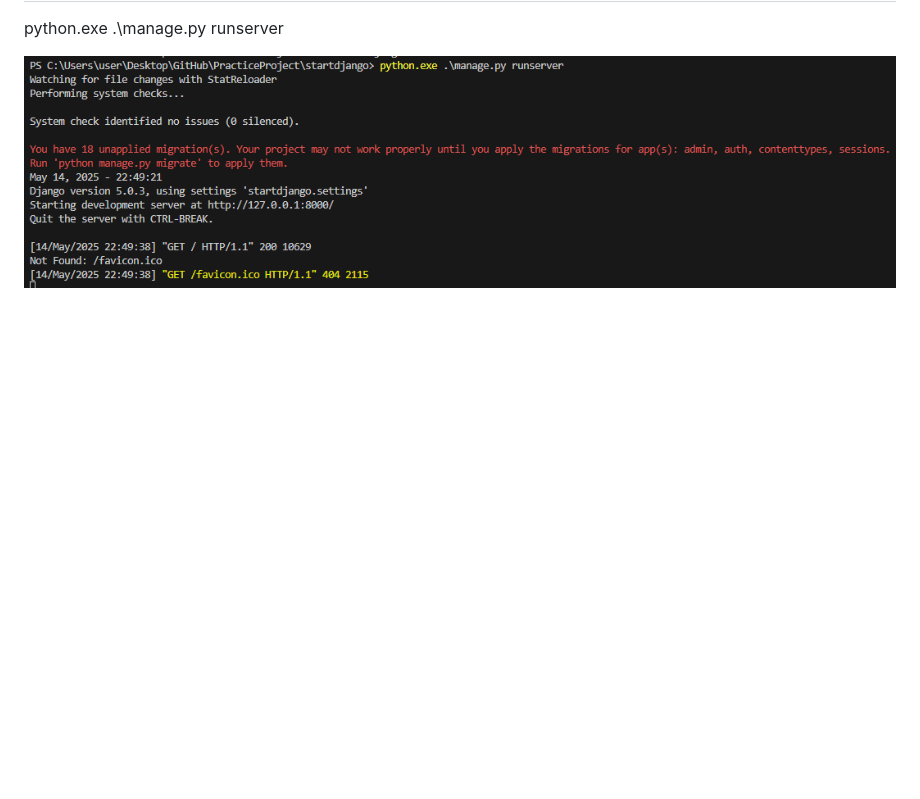
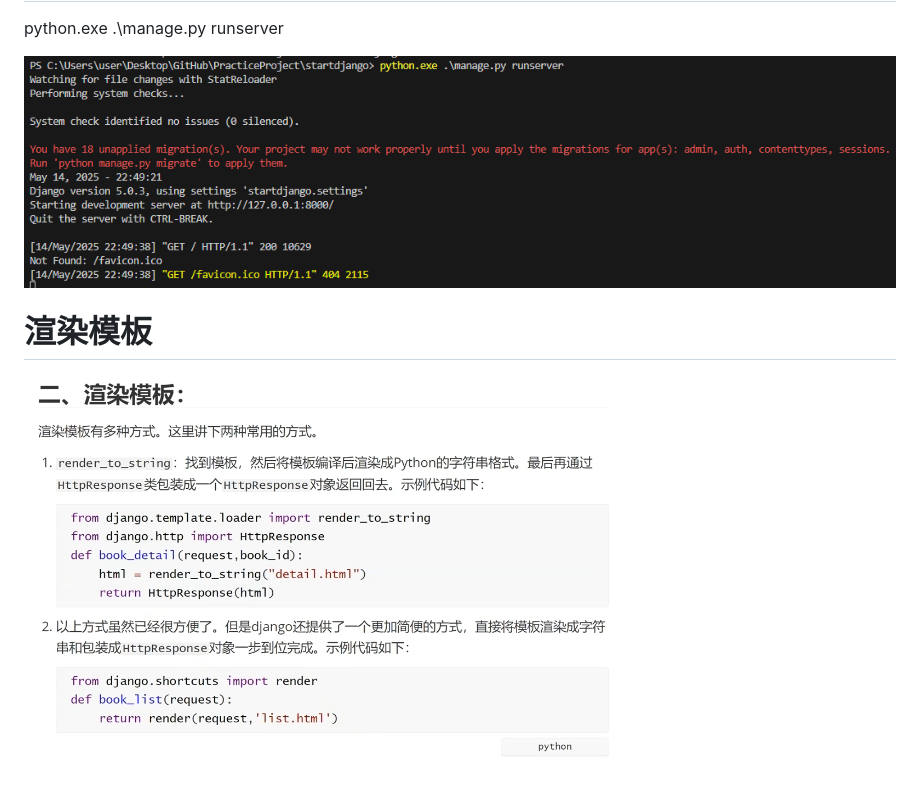
Before and after one commit to LettuceLu751103/PracticeProject, a Markdown page: Note.MD, the part around the change. Drawn GitHub-style; pictures changed too: image-4.png (added); blank space fills up the shorter version.

```diff
--- a/Note.MD
+++ b/Note.MD
@@ -17,3 +17,7 @@ Controller: 接收請求, 處理業務邏輯
 python.exe .\manage.py runserver
 
 ![alt text](image-3.png)
+
+# 渲染模板
+
+![alt text](image-4.png)
```
Also changed, not shown: 10 other files.
